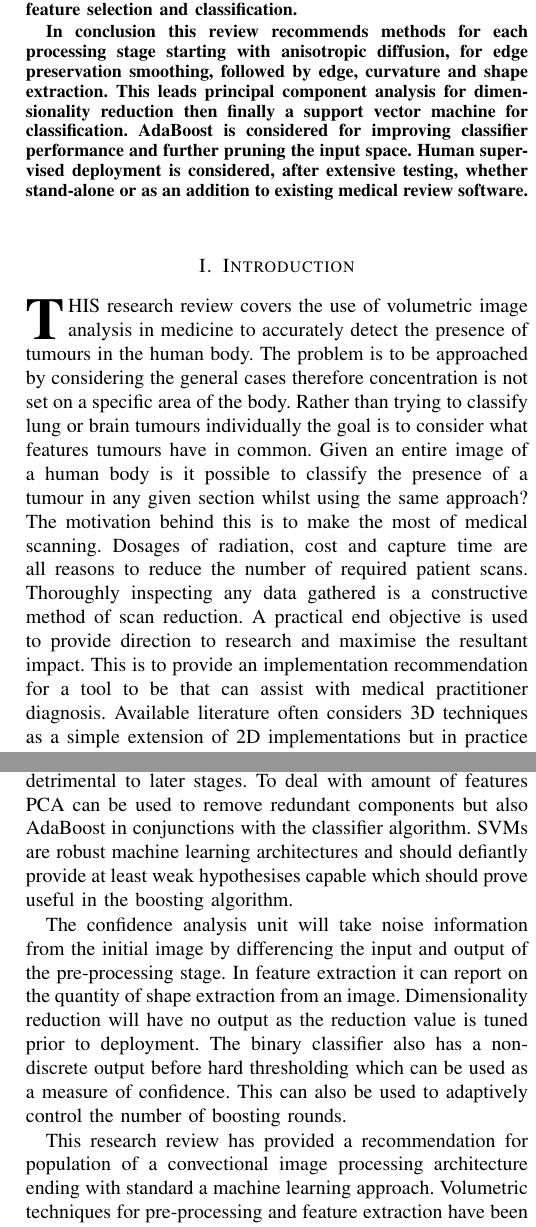
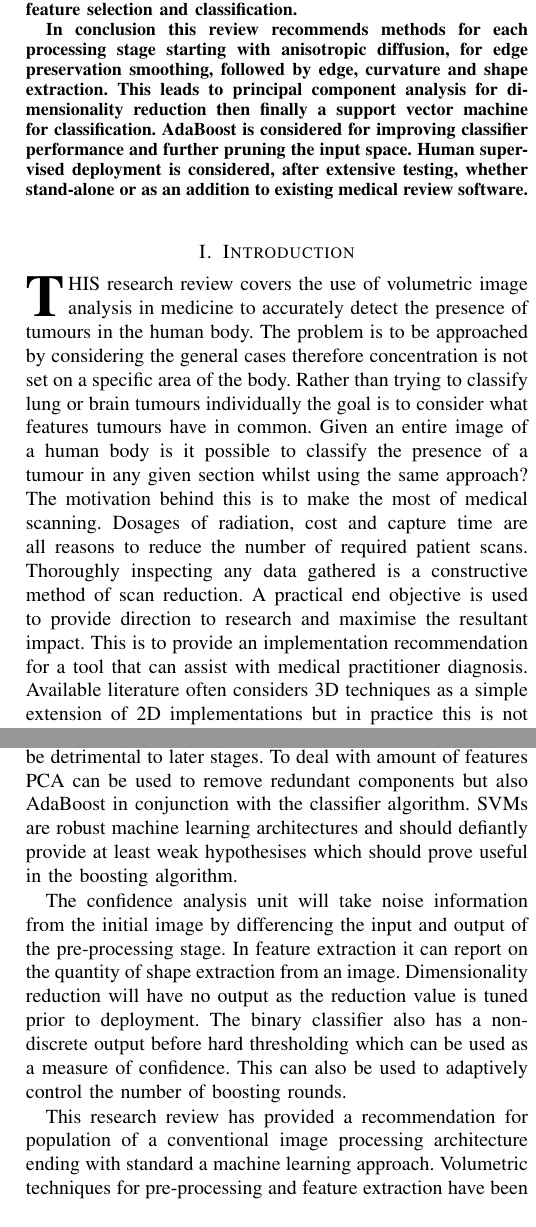
Before and after one commit to ashleyjr/IndependentResearchReview, a LaTeX paper (Final/AshleyRobinson.tex): two parts of the columns of pages 1 and 6 of 6, joined at a grey line, cut so that both start at the same text. Compiled offline with pdfLaTeX; a missing bibliography style is replaced by a similar one.

Commit message:
report done

```diff
--- a/Final/AshleyRobinson.tex
+++ b/Final/AshleyRobinson.tex
@@ -73,7 +73,7 @@ Volumetric image analysis techniques for pre-processing and feature extraction a
 
 
 In conclusion this review recommends methods for each processing stage starting with anisotropic diffusion, for edge preservation smoothing, followed by edge, curvature and shape extraction.
-This leads principal component analysis for dimensionality reduction then finally a support vector machine for classification.
+This leads to principal component analysis for dimensionality reduction then finally a support vector machine for classification.
 AdaBoost is considered for improving classifier performance and further pruning the input space.
 Human supervised deployment is considered, after extensive testing, whether stand-alone or as an addition to existing medical review software.
 
@@ -108,7 +108,7 @@ The motivation behind this is to make the most of medical scanning.
 Dosages of radiation, cost and capture time are all reasons to reduce the number of required patient scans.
 Thoroughly inspecting any data gathered is a constructive method of scan reduction.
 A practical end objective is used to provide direction to research and maximise the resultant impact.
-This is to provide an implementation recommendation for a tool to be that can assist with medical practitioner diagnosis.
+This is to provide an implementation recommendation for a tool that can assist with medical practitioner diagnosis.
 Available literature often considers 3D techniques as a simple extension of 2D implementations but in practice this is not the case and for this reason an emphasis is placed on locating research in practical volumetric analysis with good results.
 
 
@@ -608,9 +608,9 @@ This method can also by easily tuned by limiting iterations of the algorithm to
 Edge detection is for required for both pre-processing and feature extraction.
 Canny edge detection produces significantly better results than simple filter kernels but at the expense of computation.
 Edge, curvature and active contour feature extraction techniques are recommended for implementation.
-A HT would provide a large amount of noisy data which would detrimental to later stages.
-To deal with amount of features PCA can be used to remove redundant components but also AdaBoost in conjunctions with the classifier algorithm.
-SVMs are robust machine learning architectures and should defiantly provide at least weak hypothesises capable which should prove useful in the boosting algorithm.
+A HT would provide a large amount of noisy data which would be detrimental to later stages.
+To deal with amount of features PCA can be used to remove redundant components but also AdaBoost in conjunction with the classifier algorithm.
+SVMs are robust machine learning architectures and should defiantly provide at least weak hypothesises which should prove useful in the boosting algorithm.
 
 
 The confidence analysis unit will take noise information from the initial image by differencing the input and output of the pre-processing stage.
@@ -620,7 +620,7 @@ The binary classifier also has a non-discrete output before hard thresholding wh
 This can also be used to adaptively control the number of boosting rounds.
 
 
-This research review has provided a recommendation for population of a convectional image processing architecture ending with standard a machine learning approach.
+This research review has provided a recommendation for population of a conventional image processing architecture ending with standard a machine learning approach.
 Volumetric techniques for pre-processing and feature extraction have been reviewed extensively.
 Cutting edge implementations have been considered for anisotropic diffusion along with active surface contours which have also been expanded to the edge of current research.
 
```
Also changed, not shown: Final/AshleyRobinson.pdf, Final/AshleyRobinson.tex (12 more changed lines).
